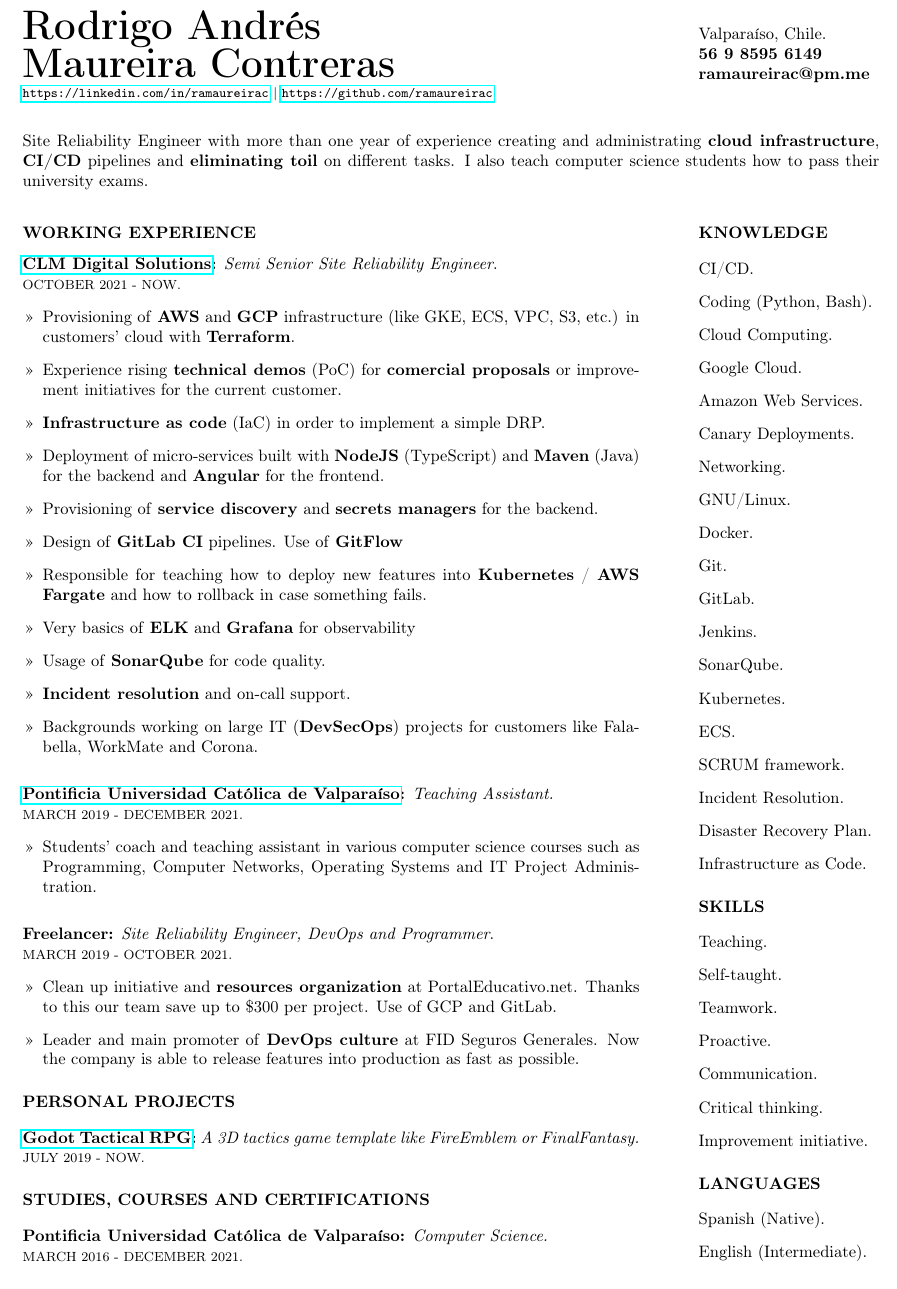
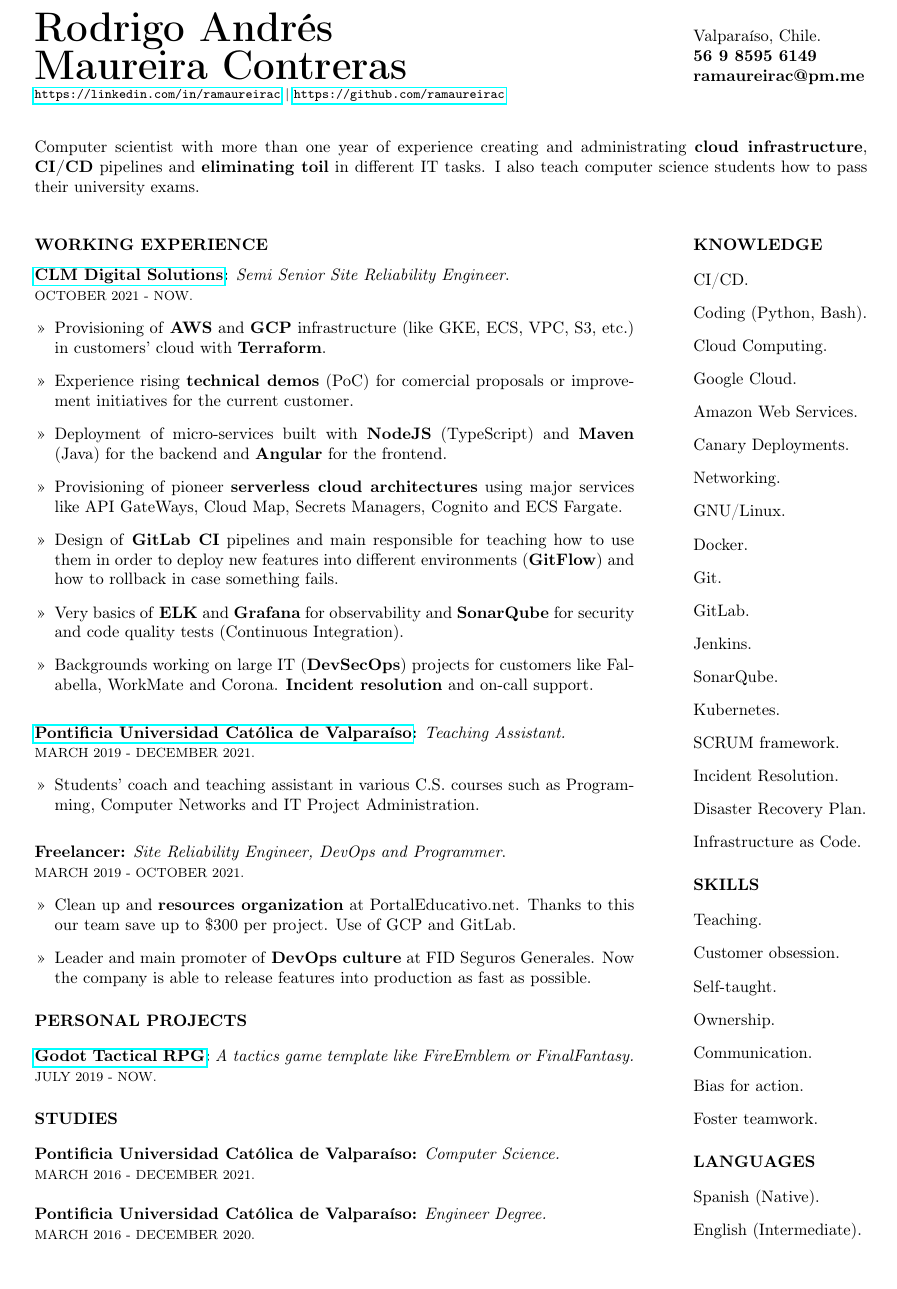
Before and after one commit to ramaureirac/ramaureirac, a LaTeX CV (docs/RESUME.tex): part of the page, cut so that both start at the same text, the shorter picture padded with empty space. Compiled offline with pdfLaTeX.

Commit message:
Update RESUME.tex

```diff
--- a/docs/RESUME.tex
+++ b/docs/RESUME.tex
@@ -1,6 +1,6 @@
 \documentclass{article}
 \usepackage[utf8]{inputenc}
-\usepackage[margin=0.55in, a4paper]{geometry}
+\usepackage[margin=0.65in, a4paper]{geometry}
 \usepackage[T1]{fontenc}
 \usepackage{enumitem}
 \usepackage{hyperref}
@@ -23,12 +23,12 @@ ramaureirac@pm.me}
 
 \end{minipage}
 
-\vspace{7mm}
+\vspace{8mm}
 
 \noindent
-Site Reliability Engineer with more than one year of experience creating and administrating \textbf{cloud infrastructure}, \textbf{CI/CD} pipelines and \textbf{eliminating toil} on different tasks. I also teach computer science students how to pass their university exams.
+Computer scientist with more than one year of experience creating and administrating \textbf{cloud infrastructure}, \textbf{CI/CD} pipelines and \textbf{eliminating toil} in different IT tasks. I also teach computer science students how to pass their university exams.
 
-\vspace{7mm}
+\vspace{8mm}
 
 \noindent
 \begin{minipage}[t]{0.72\linewidth}
@@ -39,24 +39,20 @@ Site Reliability Engineer with more than one year of experience creating and adm
 {\footnotesize OCTOBER 2021 - NOW.}
 \begin{itemize}
     \item[>>] Provisioning of \textbf{AWS} and \textbf{GCP} infrastructure (like GKE, ECS, VPC, S3, etc.) in customers' cloud with \textbf{Terraform}.
-    \item[>>] Experience rising \textbf{technical demos} (PoC) for \textbf{comercial proposals} or improvement initiatives for the current customer.
-    \item[>>] \textbf{Infrastructure as code} (IaC) in order to implement a simple DRP.
+    \item[>>] Experience rising \textbf{technical demos} (PoC) for comercial proposals or improvement initiatives for the current customer.
     \item[>>] Deployment of micro-services built with \textbf{NodeJS} (TypeScript) and \textbf{Maven} (Java) for the backend and \textbf{Angular} for the frontend.
-    \item[>>] Provisioning of \textbf{service discovery} and \textbf{secrets managers} for the backend.
-    \item[>>] Design of \textbf{GitLab CI} pipelines. Use of \textbf{GitFlow}
-    \item[>>] Responsible for teaching how to deploy new features into \textbf{Kubernetes} / \textbf{AWS Fargate} and how to rollback in case something fails.
-    \item[>>] Very basics of \textbf{ELK} and \textbf{Grafana} for observability
-    \item[>>] Usage of \textbf{SonarQube} for code quality.
-    \item[>>] \textbf{Incident resolution} and on-call support.
-    \item[>>] Backgrounds working on large IT (\textbf{DevSecOps}) projects for customers like Falabella, WorkMate and Corona.
+    \item[>>] Provisioning of pioneer \textbf{serverless cloud architectures} using major services like API GateWays, Cloud Map, Secrets Managers, Cognito and ECS Fargate.
+    \item[>>] Design of \textbf{GitLab CI} pipelines and main responsible for teaching how to use them in order to deploy new features into different environments (\textbf{GitFlow}) and how to rollback in case something fails.
+    \item[>>] Very basics of \textbf{ELK} and \textbf{Grafana} for observability and \textbf{SonarQube} for security and code quality tests (Continuous Integration).
+    \item[>>] Backgrounds working on large IT (\textbf{DevSecOps}) projects for customers like Falabella, WorkMate and Corona. \textbf{Incident resolution} and on-call support.
 \end{itemize}
 
 \vspace{3mm}
 
-\textbf{\href{https://inf.ucv.cl/}{Pontificia Universidad Católica de Valparaíso}:} \textit{Teaching Assistant.}\\
+\textbf{\href{https://www.inf.ucv.cl/}{Pontificia Universidad Católica de Valparaíso}:} \textit{Teaching Assistant.}\\
 {\footnotesize MARCH 2019 - DECEMBER 2021.}
 \begin{itemize}
-    \item[>>] Students’ coach and teaching assistant in various computer science courses such as Programming, Computer Networks, Operating Systems and IT Project Administration.
+    \item[>>] Students’ coach and teaching assistant in various C.S. courses such as Programming, Computer Networks and IT Project Administration.
 \end{itemize}
 
 \vspace{3mm}
@@ -64,21 +60,25 @@ Site Reliability Engineer with more than one year of experience creating and adm
 \textbf{{Freelancer}:} \textit{Site Reliability Engineer, DevOps and Programmer}.\\
 {\footnotesize MARCH 2019 - OCTOBER 2021.}
 \begin{itemize}
-    \item[>>] Clean up initiative and \textbf{resources organization} at PortalEducativo.net. Thanks to this our team save up to \$300 per project. Use of GCP and GitLab.
+    \item[>>] Clean up and \textbf{resources organization} at PortalEducativo.net. Thanks to this our team save up to \$300 per project. Use of GCP and GitLab.
     \item[>>] Leader and main promoter of \textbf{DevOps culture} at FID Seguros Generales. Now the company is able to release features into production as fast as possible.
 \end{itemize}
 
 \subsubsection*{PERSONAL PROJECTS}
 \vspace{1mm}
 
-\textbf{\href{https://github.com/ramaureirac/godot-tactical-rpg}{Godot Tactical RPG}:} \textit{A 3D tactics game template like FireEmblem or FinalFantasy.}\\
+\textbf{\href{https://github.com/ramaureirac/godot-tactical-rpg}{Godot Tactical RPG}:} \textit{A tactics game template like FireEmblem or FinalFantasy.}\\
 {\footnotesize JULY 2019 - NOW.}
 
-\subsubsection*{STUDIES, COURSES AND CERTIFICATIONS}
+\subsubsection*{STUDIES}
 \vspace{1mm}
 
 \textbf{{Pontificia Universidad Católica de Valparaíso}:} \textit{Computer Science.}\\
 {\footnotesize MARCH 2016 - DECEMBER 2021.}
+\\
+\\
+\textbf{{Pontificia Universidad Católica de Valparaíso}:} \textit{Engineer Degree.}\\
+{\footnotesize MARCH 2016 - DECEMBER 2020.}
 
 
 \end{minipage}
@@ -104,7 +104,6 @@ Site Reliability Engineer with more than one year of experience creating and adm
     \item[] Jenkins.
     \item[] SonarQube.
     \item[] Kubernetes.
-    \item[] ECS.
     \item[] SCRUM framework.
     \item[] Incident Resolution.
     \item[] Disaster Recovery Plan.
@@ -116,12 +115,12 @@ Site Reliability Engineer with more than one year of experience creating and adm
 
 \begin{itemize}
     \item[] Teaching.
+    \item[] Customer obsession.
     \item[] Self-taught.
-    \item[] Teamwork.
-    \item[] Proactive.
+    \item[] Ownership.
     \item[] Communication.
-    \item[] Critical thinking.
-    \item[] Improvement initiative.
+    \item[] Bias for action.
+    \item[] Foster teamwork.
 \end{itemize}
 
 
```
